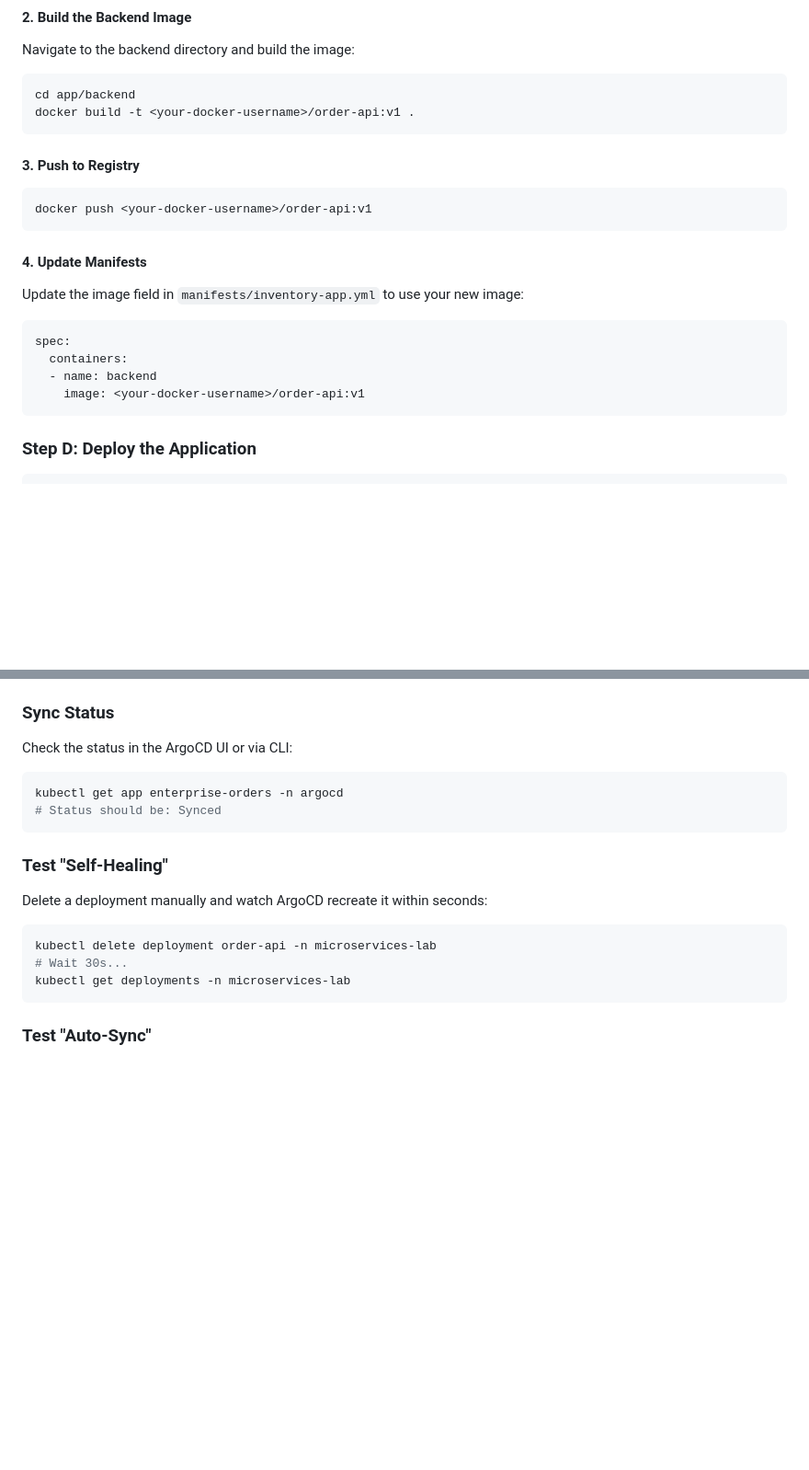
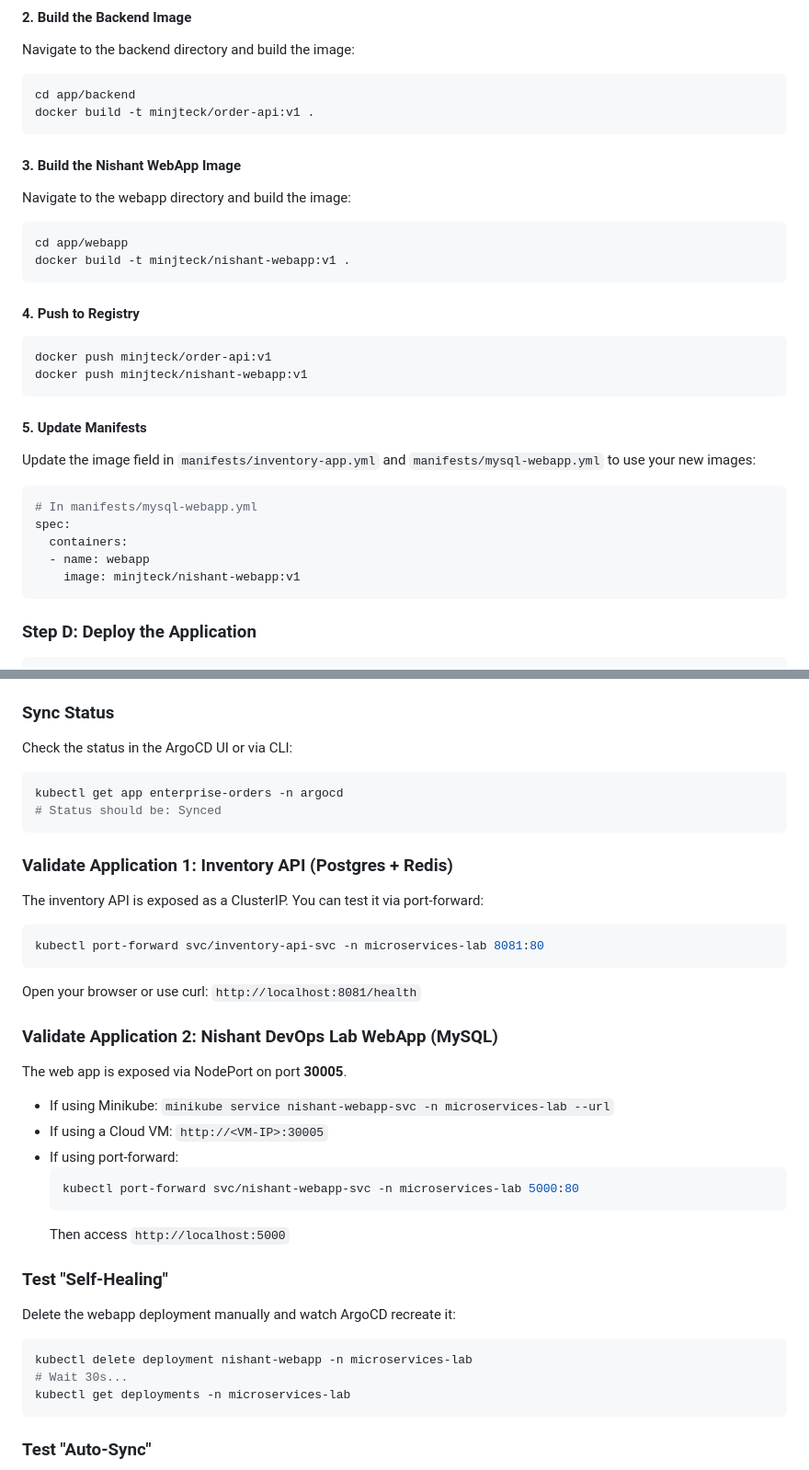
Before and after one commit to minj1992/03-argocd, a Markdown page: LAB_GUIDE.md, 2 parts joined by grey strips. Shown at 92% size. GitHub-like rendering; blank space fills up the shorter version.

Commit message:
lab argocd

````diff
--- a/LAB_GUIDE.md
+++ b/LAB_GUIDE.md
@@ -49,21 +49,30 @@ docker login
 Navigate to the backend directory and build the image:
 ```bash
 cd app/backend
-docker build -t <your-docker-username>/order-api:v1 .
+docker build -t minjteck/order-api:v1 .
 ```
 
-#### 3. Push to Registry
+#### 3. Build the Nishant WebApp Image
+Navigate to the webapp directory and build the image:
 ```bash
-docker push <your-docker-username>/order-api:v1
+cd app/webapp
+docker build -t minjteck/nishant-webapp:v1 .
 ```
 
-#### 4. Update Manifests
-Update the image field in `manifests/inventory-app.yml` to use your new image:
+#### 4. Push to Registry
+```bash
+docker push minjteck/order-api:v1
+docker push minjteck/nishant-webapp:v1
+```
+
+#### 5. Update Manifests
+Update the image field in `manifests/inventory-app.yml` and `manifests/mysql-webapp.yml` to use your new images:
 ```yaml
+# In manifests/mysql-webapp.yml
 spec:
   containers:
-  - name: backend
-    image: <your-docker-username>/order-api:v1
+  - name: webapp
+    image: minjteck/nishant-webapp:v1
 ```
 
 ### Step D: Deploy the Application
@@ -82,10 +91,27 @@ kubectl get app enterprise-orders -n argocd
 # Status should be: Synced
 ```
 
+### Validate Application 1: Inventory API (Postgres + Redis)
+The inventory API is exposed as a ClusterIP. You can test it via port-forward:
+```bash
+kubectl port-forward svc/inventory-api-svc -n microservices-lab 8081:80
+```
+Open your browser or use curl: `http://localhost:8081/health`
+
+### Validate Application 2: Nishant DevOps Lab WebApp (MySQL)
+The web app is exposed via NodePort on port **30005**.
+- If using Minikube: `minikube service nishant-webapp-svc -n microservices-lab --url`
+- If using a Cloud VM: `http://<VM-IP>:30005`
+- If using port-forward:
+  ```bash
+  kubectl port-forward svc/nishant-webapp-svc -n microservices-lab 5000:80
+  ```
+  Then access `http://localhost:5000`
+
 ### Test "Self-Healing"
-Delete a deployment manually and watch ArgoCD recreate it within seconds:
+Delete the webapp deployment manually and watch ArgoCD recreate it:
 ```bash
-kubectl delete deployment order-api -n microservices-lab
+kubectl delete deployment nishant-webapp -n microservices-lab
 # Wait 30s...
 kubectl get deployments -n microservices-lab
 ```
````
